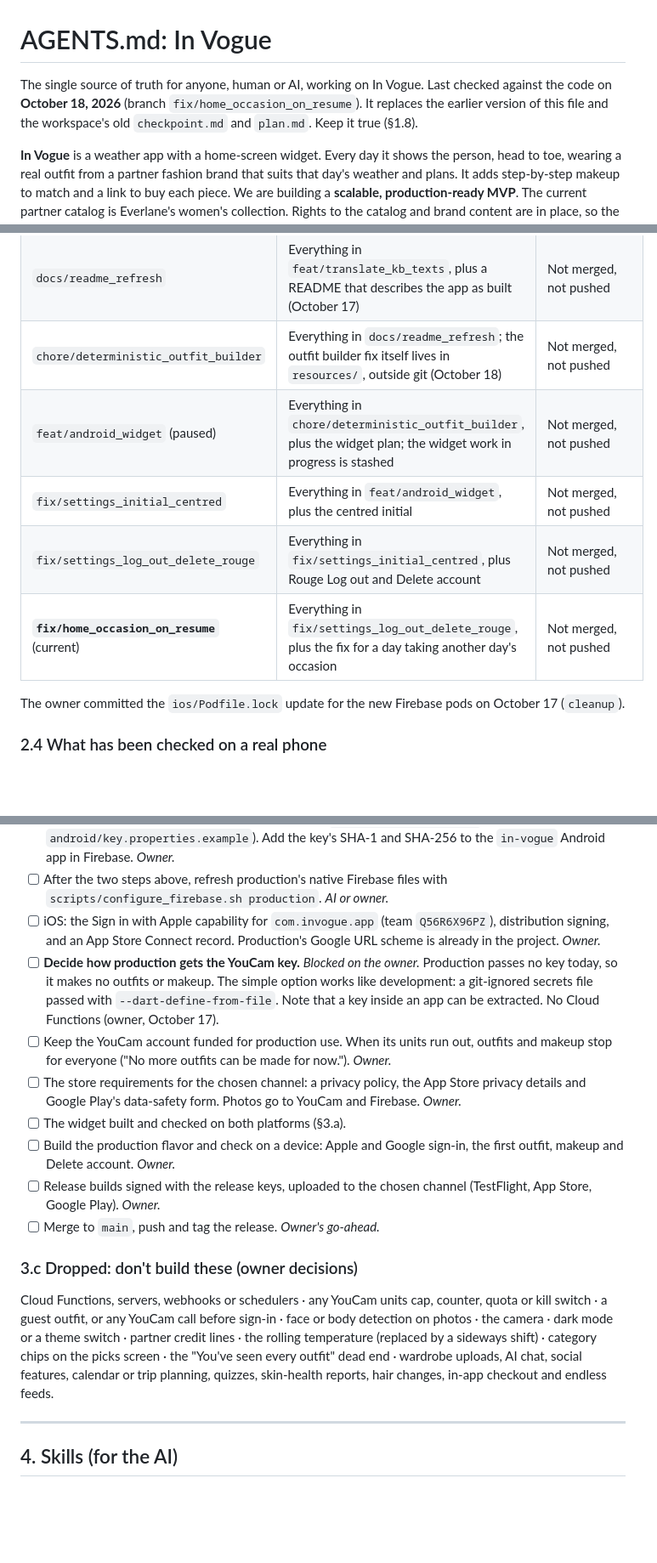
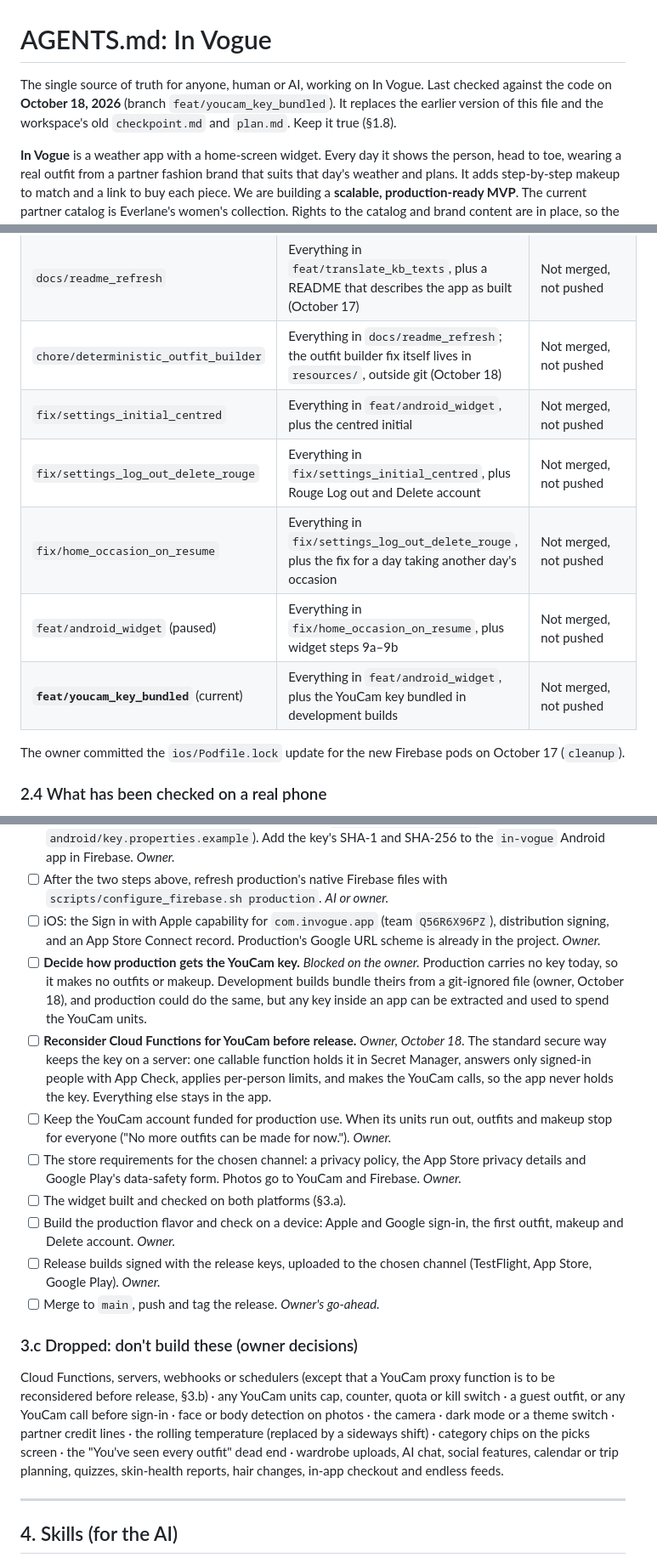
Before and after one commit to vlad-ed-git/in-vogue, a Markdown page: AGENTS.md, 3 parts joined by grey strips. Shown at 85% size. Drawn GitHub-style; blank space fills up the shorter version.

```diff
--- a/AGENTS.md
+++ b/AGENTS.md
@@ -1,6 +1,6 @@
 # AGENTS.md: In Vogue
 
-The single source of truth for anyone, human or AI, working on In Vogue. Last checked against the code on **October 18, 2026** (branch `fix/home_occasion_on_resume`). It replaces the earlier version of this file and the workspace's old `checkpoint.md` and `plan.md`. Keep it true (§1.8).
+The single source of truth for anyone, human or AI, working on In Vogue. Last checked against the code on **October 18, 2026** (branch `feat/youcam_key_bundled`). It replaces the earlier version of this file and the workspace's old `checkpoint.md` and `plan.md`. Keep it true (§1.8).
 
 **In Vogue** is a weather app with a home-screen widget. Every day it shows the person, head to toe, wearing a real outfit from a partner fashion brand that suits that day's weather and plans. It adds step-by-step makeup to match and a link to buy each piece. We are building a **scalable, production-ready MVP**. The current partner catalog is Everlane's women's collection. Rights to the catalog and brand content are in place, so the work is engineering.
 
@@ -146,10 +146,11 @@ The day rule: Home opens on **tomorrow**, except from **06:00 to 08:59**, when i
 | `feat/translate_kb_texts` | Everything in `fix/favourites_across_phones`, plus makeup steps and outfit reasons in Spanish and Chinese | Not merged, not pushed |
 | `docs/readme_refresh` | Everything in `feat/translate_kb_texts`, plus a README that describes the app as built (October 17) | Not merged, not pushed |
 | `chore/deterministic_outfit_builder` | Everything in `docs/readme_refresh`; the outfit builder fix itself lives in `resources/`, outside git (October 18) | Not merged, not pushed |
-| `feat/android_widget` (paused) | Everything in `chore/deterministic_outfit_builder`, plus the widget plan; the widget work in progress is stashed | Not merged, not pushed |
 | `fix/settings_initial_centred` | Everything in `feat/android_widget`, plus the centred initial | Not merged, not pushed |
 | `fix/settings_log_out_delete_rouge` | Everything in `fix/settings_initial_centred`, plus Rouge Log out and Delete account | Not merged, not pushed |
-| **`fix/home_occasion_on_resume`** (current) | Everything in `fix/settings_log_out_delete_rouge`, plus the fix for a day taking another day's occasion | Not merged, not pushed |
+| `fix/home_occasion_on_resume` | Everything in `fix/settings_log_out_delete_rouge`, plus the fix for a day taking another day's occasion | Not merged, not pushed |
+| `feat/android_widget` (paused) | Everything in `fix/home_occasion_on_resume`, plus widget steps 9a–9b | Not merged, not pushed |
+| **`feat/youcam_key_bundled`** (current) | Everything in `feat/android_widget`, plus the YouCam key bundled in development builds | Not merged, not pushed |
 
 The owner committed the `ios/Podfile.lock` update for the new Firebase pods on October 17 (`cleanup`).
 
@@ -215,7 +216,8 @@ Development is the everyday flavor. These steps make the **production** flavor (
 - [ ] Create the Android release key and the git-ignored `android/key.properties` (see `android/key.properties.example`). Add the key's SHA-1 and SHA-256 to the `in-vogue` Android app in Firebase. *Owner.*
 - [ ] After the two steps above, refresh production's native Firebase files with `scripts/configure_firebase.sh production`. *AI or owner.*
 - [ ] iOS: the Sign in with Apple capability for `com.invogue.app` (team `Q56R6X96PZ`), distribution signing, and an App Store Connect record. Production's Google URL scheme is already in the project. *Owner.*
-- [ ] **Decide how production gets the YouCam key.** *Blocked on the owner.* Production passes no key today, so it makes no outfits or makeup. The simple option works like development: a git-ignored secrets file passed with `--dart-define-from-file`. Note that a key inside an app can be extracted. No Cloud Functions (owner, October 17).
+- [ ] **Decide how production gets the YouCam key.** *Blocked on the owner.* Production carries no key today, so it makes no outfits or makeup. Development builds bundle theirs from a git-ignored file (owner, October 18), and production could do the same, but any key inside an app can be extracted and used to spend the YouCam units.
+- [ ] **Reconsider Cloud Functions for YouCam before release.** *Owner, October 18.* The standard secure way keeps the key on a server: one callable function holds it in Secret Manager, answers only signed-in people with App Check, applies per-person limits, and makes the YouCam calls, so the app never holds the key. Everything else stays in the app.
 - [ ] Keep the YouCam account funded for production use. When its units run out, outfits and makeup stop for everyone ("No more outfits can be made for now."). *Owner.*
 - [ ] The store requirements for the chosen channel: a privacy policy, the App Store privacy details and Google Play's data-safety form. Photos go to YouCam and Firebase. *Owner.*
 - [ ] The widget built and checked on both platforms (§3.a).
@@ -225,7 +227,7 @@ Development is the everyday flavor. These steps make the **production** flavor (
 
 ### 3.c Dropped: don't build these (owner decisions)
 
-Cloud Functions, servers, webhooks or schedulers · any YouCam units cap, counter, quota or kill switch · a guest outfit, or any YouCam call before sign-in · face or body detection on photos · the camera · dark mode or a theme switch · partner credit lines · the rolling temperature (replaced by a sideways shift) · category chips on the picks screen · the "You've seen every outfit" dead end · wardrobe uploads, AI chat, social features, calendar or trip planning, quizzes, skin-health reports, hair changes, in-app checkout and endless feeds.
+Cloud Functions, servers, webhooks or schedulers (except that a YouCam proxy function is to be reconsidered before release, §3.b) · any YouCam units cap, counter, quota or kill switch · a guest outfit, or any YouCam call before sign-in · face or body detection on photos · the camera · dark mode or a theme switch · partner credit lines · the rolling temperature (replaced by a sideways shift) · category chips on the picks screen · the "You've seen every outfit" dead end · wardrobe uploads, AI chat, social features, calendar or trip planning, quizzes, skin-health reports, hair changes, in-app checkout and endless feeds.
 
 ---
 
```
Also changed, not shown: other parts of AGENTS.md (+4 -4 lines), README.md (+9 -9 lines).
